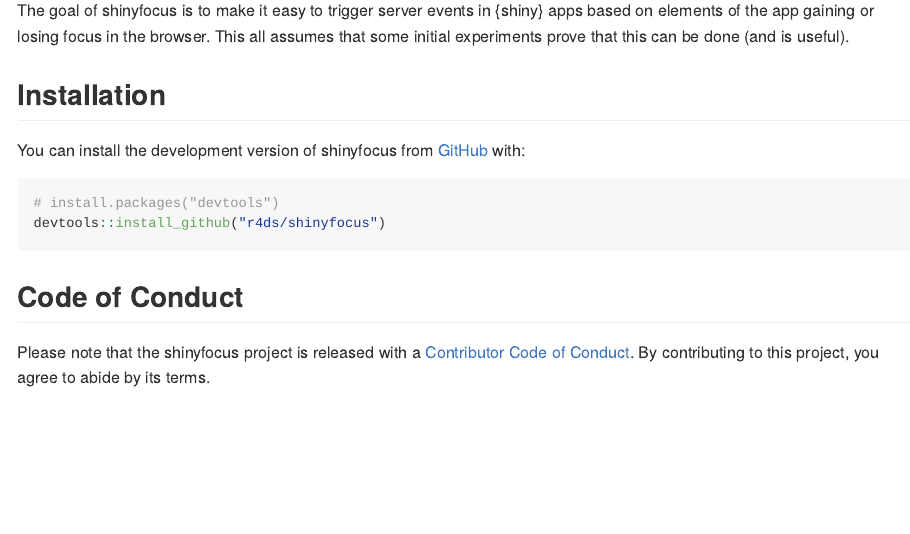
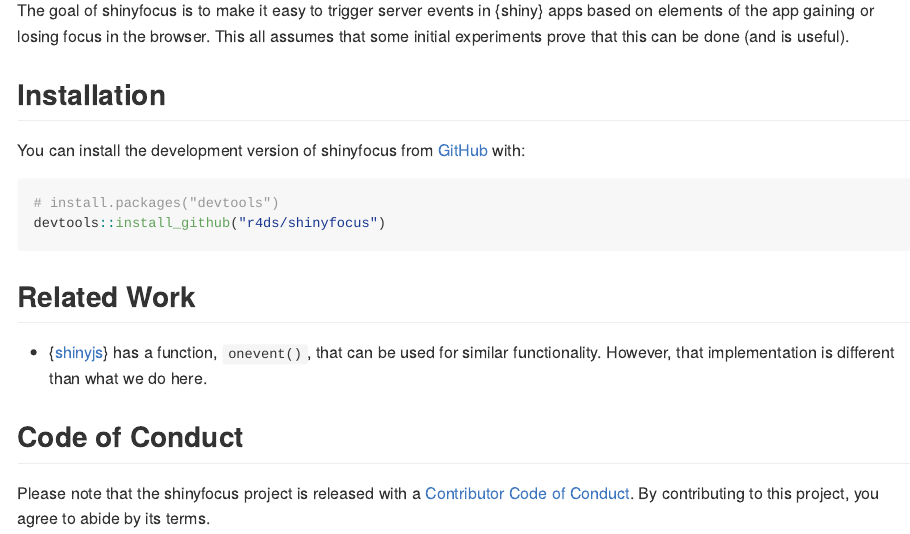
Before and after one commit to shinyworks/shinyfocus, an R Markdown document (README.Rmd): the page in a window 1100 px wide, from 110 px down. The pictures show the output file README.md that the author committed with the source, drawn offline in the style of GitHub; badge pictures from the web are left out.

Commit message:
Reference shinyjs. (#1)
There's something similar in shinyjs, but not quite the same.

````diff
--- a/README.Rmd
+++ b/README.Rmd
@@ -34,6 +34,11 @@
 devtools::install_github("r4ds/shinyfocus")
 ```
 
+## Related Work
+
+-   {[shinyjs](https://deanattali.com/shinyjs/)} has a function, `onevent()`, that can be used for similar functionality.
+However, that implementation is different than what we do here.
+
 ## Code of Conduct
 
 Please note that the shinyfocus project is released with a [Contributor Code of Conduct](https://contributor-covenant.org/version/2/1/CODE_OF_CONDUCT.html). By contributing to this project, you agree to abide by its terms.
````
Also changed, not shown: README.md.
